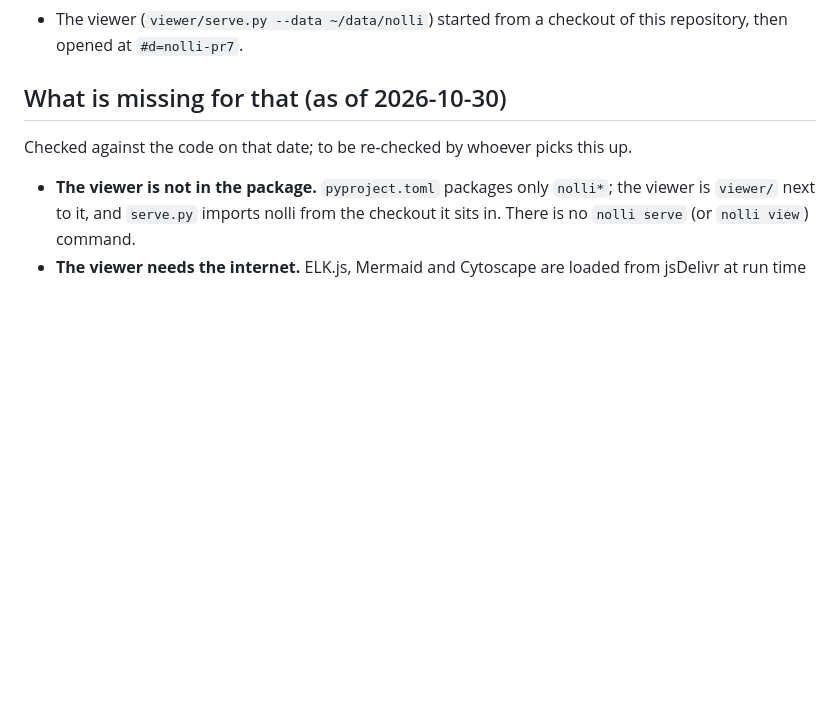
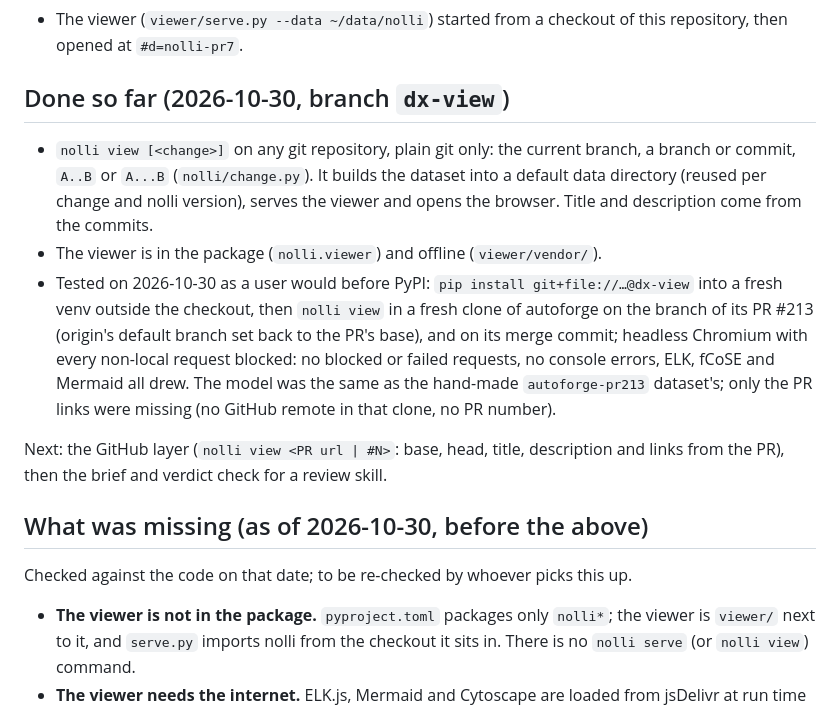
Before and after one commit to ioleit/nolli, a Markdown page: docs/developer-experience.md, the part around the change. Drawn GitHub-style; blank space fills up the shorter version.

```diff
--- a/docs/developer-experience.md
+++ b/docs/developer-experience.md
@@ -37,7 +37,25 @@ For reference, the steps that the one command should replace:
 - The viewer (`viewer/serve.py --data ~/data/nolli`) started from a checkout of this
   repository, then opened at `#d=nolli-pr7`.
 
-## What is missing for that (as of 2026-10-30)
+## Done so far (2026-10-30, branch `dx-view`)
+
+- `nolli view [<change>]` on any git repository, plain git only: the current branch, a
+  branch or commit, `A..B` or `A...B` (`nolli/change.py`). It builds the dataset into a
+  default data directory (reused per change and nolli version), serves the viewer and
+  opens the browser. Title and description come from the commits.
+- The viewer is in the package (`nolli.viewer`) and offline (`viewer/vendor/`).
+- Tested on 2026-10-30 as a user would before PyPI: `pip install git+file://…@dx-view`
+  into a fresh venv outside the checkout, then `nolli view` in a fresh clone of autoforge
+  on the branch of its PR #213 (origin's default branch set back to the PR's base), and on
+  its merge commit; headless Chromium with every non-local request blocked: no blocked or
+  failed requests, no console errors, ELK, fCoSE and Mermaid all drew. The model was the
+  same as the hand-made `autoforge-pr213` dataset's; only the PR links were missing (no
+  GitHub remote in that clone, no PR number).
+
+Next: the GitHub layer (`nolli view <PR url | #N>`: base, head, title, description and
+links from the PR), then the brief and verdict check for a review skill.
+
+## What was missing (as of 2026-10-30, before the above)
 
 Checked against the code on that date; to be re-checked by whoever picks this up.
 
```
Also changed, not shown: README.md (+28 -5 lines).
